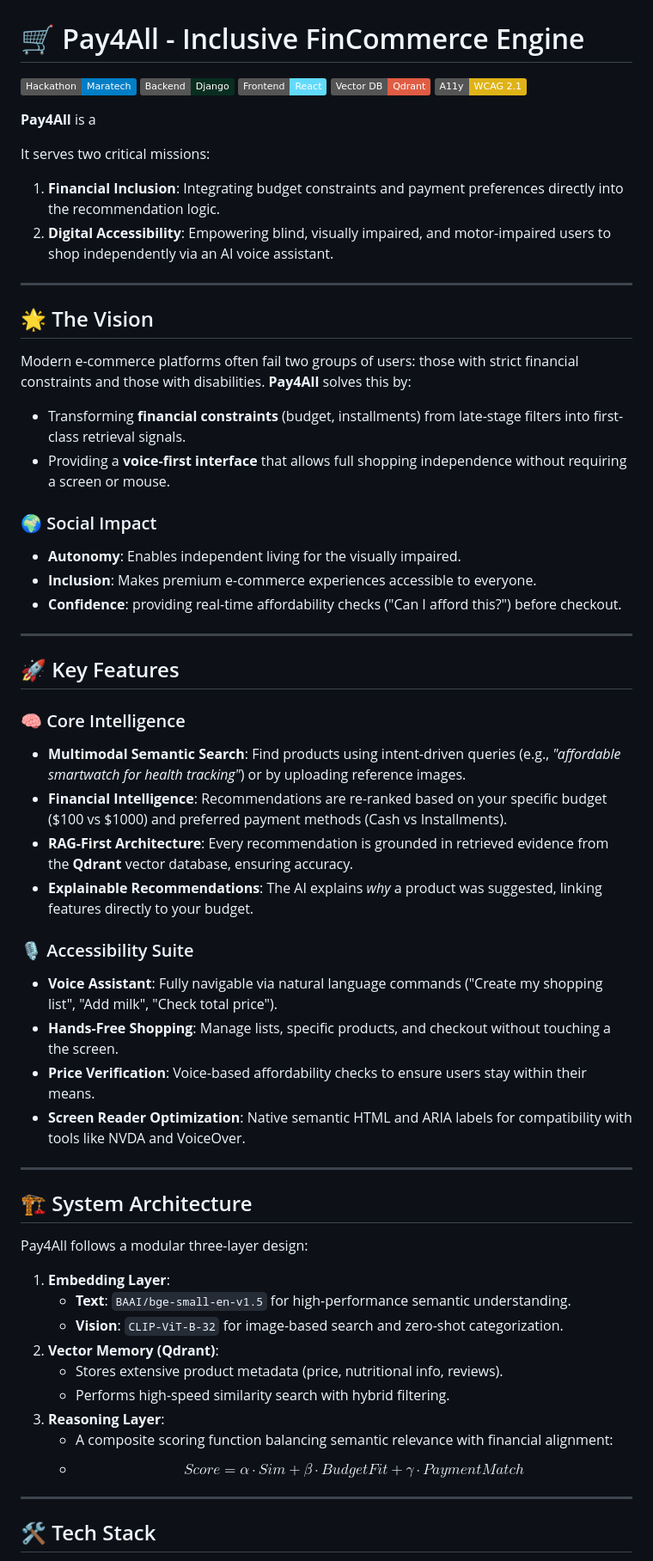
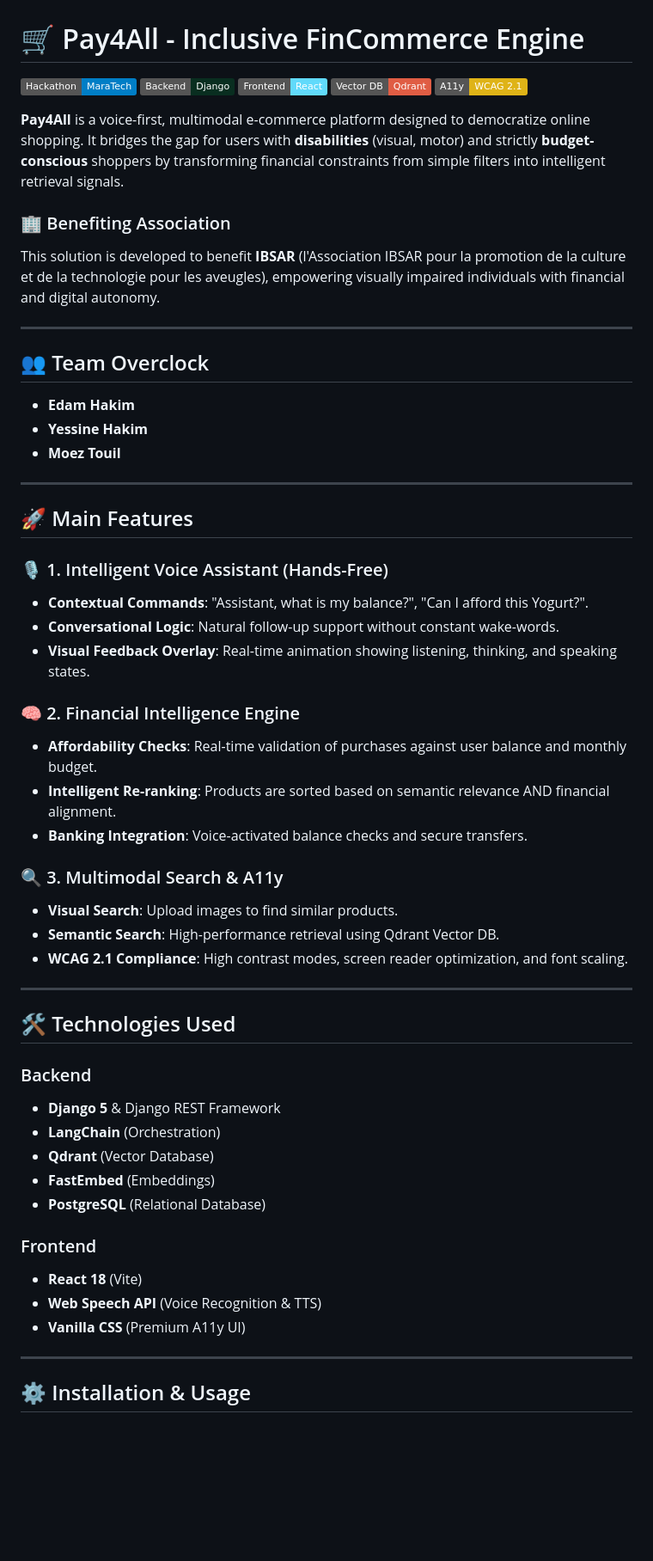
Before and after one commit to yessine-hakim/EspritMaratech2026-Overclock, a Markdown page: README.md, the part around one of its changes. Shown at 86% size. GitHub-like rendering; badges without logos; blank space fills up the shorter version.

```diff
--- a/README.md
+++ b/README.md
@@ -1,64 +1,59 @@
 # 🛒 Pay4All - Inclusive FinCommerce Engine
 
-[![Hackathon](https://img.shields.io/badge/Hackathon-Maratech-blue)](https://qdrant.tech/)
+[![Hackathon](https://img.shields.io/badge/Hackathon-MaraTech-blue)](https://qdrant.tech/)
 [![Django](https://img.shields.io/badge/Backend-Django-092e20)](https://www.djangoproject.com/)
 [![React](https://img.shields.io/badge/Frontend-React-61dafb)](https://react.dev/)
 [![Qdrant](https://img.shields.io/badge/Vector%20DB-Qdrant-red)](https://qdrant.tech/)
 [![Accessibility](https://img.shields.io/badge/A11y-WCAG%202.1-yellow)](https://www.w3.org/WAI/standards-guidelines/wcag/)
 
-**Pay4All** is a
+**Pay4All** is a voice-first, multimodal e-commerce platform designed to democratize online shopping. It bridges the gap for users with **disabilities** (visual, motor) and strictly **budget-conscious** shoppers by transforming financial constraints from simple filters into intelligent retrieval signals.
 
-It serves two critical missions:
-1.  **Financial Inclusion**: Integrating budget constraints and payment preferences directly into the recommendation logic.
-2.  **Digital Accessibility**: Empowering blind, visually impaired, and motor-impaired users to shop independently via an AI voice assistant.
+### 🏢 Benefiting Association
+This solution is developed to benefit **IBSAR** (l'Association IBSAR pour la promotion de la culture et de la technologie pour les aveugles), empowering visually impaired individuals with financial and digital autonomy.
 
 ---
 
-## 🌟 The Vision
-
-Modern e-commerce platforms often fail two groups of users: those with strict financial constraints and those with disabilities.
-**Pay4All** solves this by:
-*   Transforming **financial constraints** (budget, installments) from late-stage filters into first-class retrieval signals.
-*   Providing a **voice-first interface** that allows full shopping independence without requiring a screen or mouse.
-
-### 🌍 Social Impact
-*   **Autonomy**: Enables independent living for the visually impaired.
-*   **Inclusion**: Makes premium e-commerce experiences accessible to everyone.
-*   **Confidence**: providing real-time affordability checks ("Can I afford this?") before checkout.
+## 👥 Team Overclock
+*   **Edam Hakim**
+*   **Yessine Hakim**
+*   **Moez Touil**
 
 ---
 
-## 🚀 Key Features
+## 🚀 Main Features
 
-### 🧠 Core Intelligence
-*   **Multimodal Semantic Search**: Find products using intent-driven queries (e.g., *"affordable smartwatch for health tracking"*) or by uploading reference images.
-*   **Financial Intelligence**: Recommendations are re-ranked based on your specific budget ($100 vs $1000) and preferred payment methods (Cash vs Installments).
-*   **RAG-First Architecture**: Every recommendation is grounded in retrieved evidence from the **Qdrant** vector database, ensuring accuracy.
-*   **Explainable Recommendations**: The AI explains *why* a product was suggested, linking features directly to your budget.
+### 🎙️ 1. Intelligent Voice Assistant (Hands-Free)
+*   **Contextual Commands**: "Assistant, what is my balance?", "Can I afford this Yogurt?".
+*   **Conversational Logic**: Natural follow-up support without constant wake-words.
+*   **Visual Feedback Overlay**: Real-time animation showing listening, thinking, and speaking states.
 
-### 🎙️ Accessibility Suite
-*   **Voice Assistant**: Fully navigable via natural language commands ("Create my shopping list", "Add milk", "Check total price").
-*   **Hands-Free Shopping**: Manage lists, specific products, and checkout without touching a the screen.
-*   **Price Verification**: Voice-based affordability checks to ensure users stay within their means.
-*   **Screen Reader Optimization**: Native semantic HTML and ARIA labels for compatibility with tools like NVDA and VoiceOver.
+### 🧠 2. Financial Intelligence Engine
+*   **Affordability Checks**: Real-time validation of purchases against user balance and monthly budget.
+*   **Intelligent Re-ranking**: Products are sorted based on semantic relevance AND financial alignment.
+*   **Banking Integration**: Voice-activated balance checks and secure transfers.
+
+### 🔍 3. Multimodal Search & A11y
+*   **Visual Search**: Upload images to find similar products.
+*   **Semantic Search**: High-performance retrieval using Qdrant Vector DB.
+*   **WCAG 2.1 Compliance**: High contrast modes, screen reader optimization, and font scaling.
 
 ---
 
-## 🏗 System Architecture
+## 🛠 Technologies Used
 
-Pay4All follows a modular three-layer design:
+### Backend
+*   **Django 5** & Django REST Framework
+*   **LangChain** (Orchestration)
+*   **Qdrant** (Vector Database)
+*   **FastEmbed** (Embeddings)
+*   **PostgreSQL** (Relational Database)
 
-1.  **Embedding Layer**:
-    *   **Text**: `BAAI/bge-small-en-v1.5` for high-performance semantic understanding.
-    *   **Vision**: `CLIP-ViT-B-32` for image-based search and zero-shot categorization.
-2.  **Vector Memory (Qdrant)**:
-    *   Stores extensive product metadata (price, nutritional info, reviews).
-    *   Performs high-speed similarity search with hybrid filtering.
-3.  **Reasoning Layer**:
-    *   A composite scoring function balancing semantic relevance with financial alignment:
-    *   $$Score = \alpha \cdot Sim + \beta \cdot BudgetFit + \gamma \cdot PaymentMatch$$
+### Frontend
+*   **React 18** (Vite)
+*   **Web Speech API** (Voice Recognition & TTS)
+*   **Vanilla CSS** (Premium A11y UI)
 
 ---
 
-## 🛠 Tech Stack
+## ⚙️ Installation & Usage
 
```
Also changed, not shown: other parts of README.md (+27 -36 lines).
